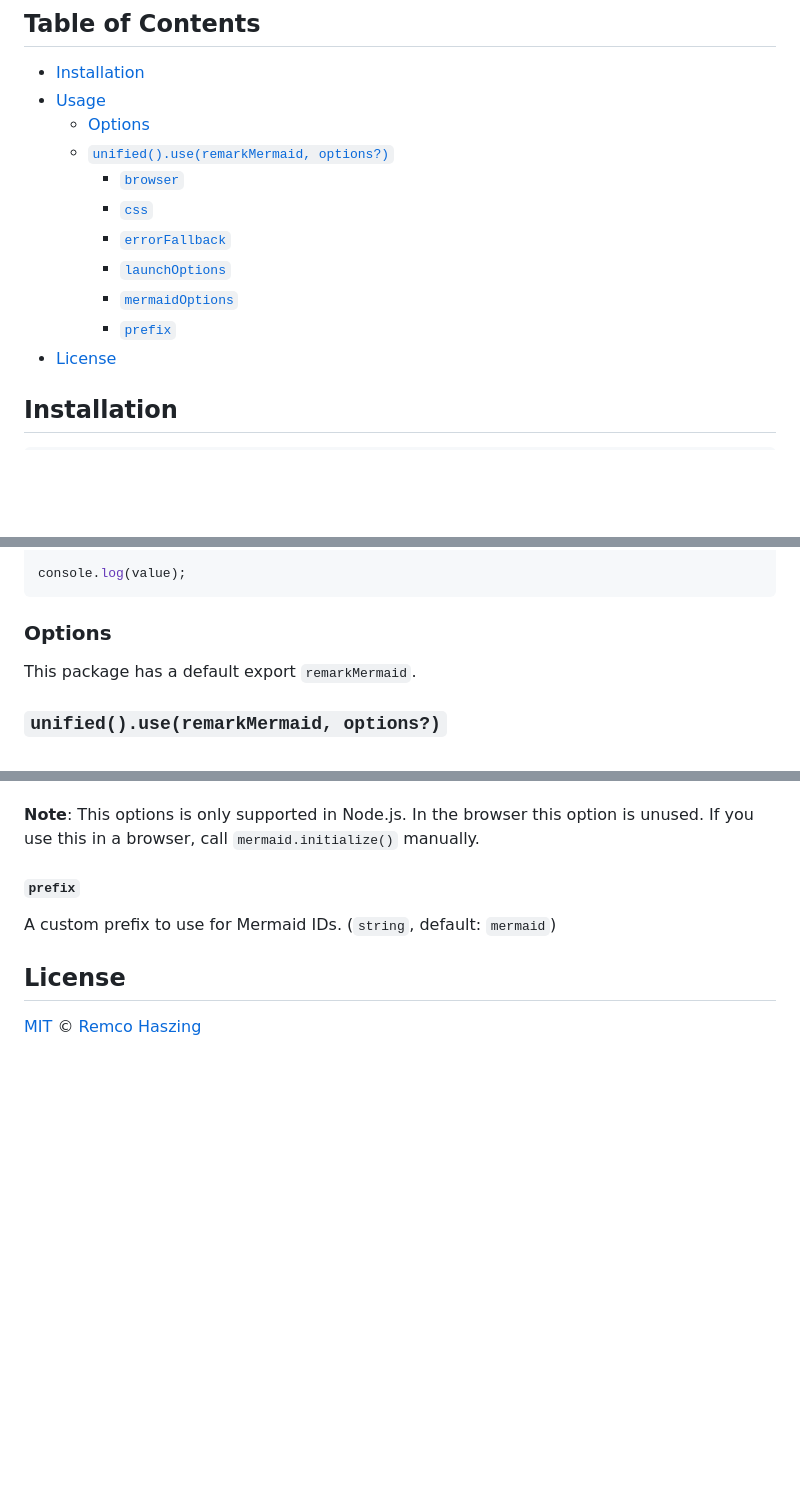
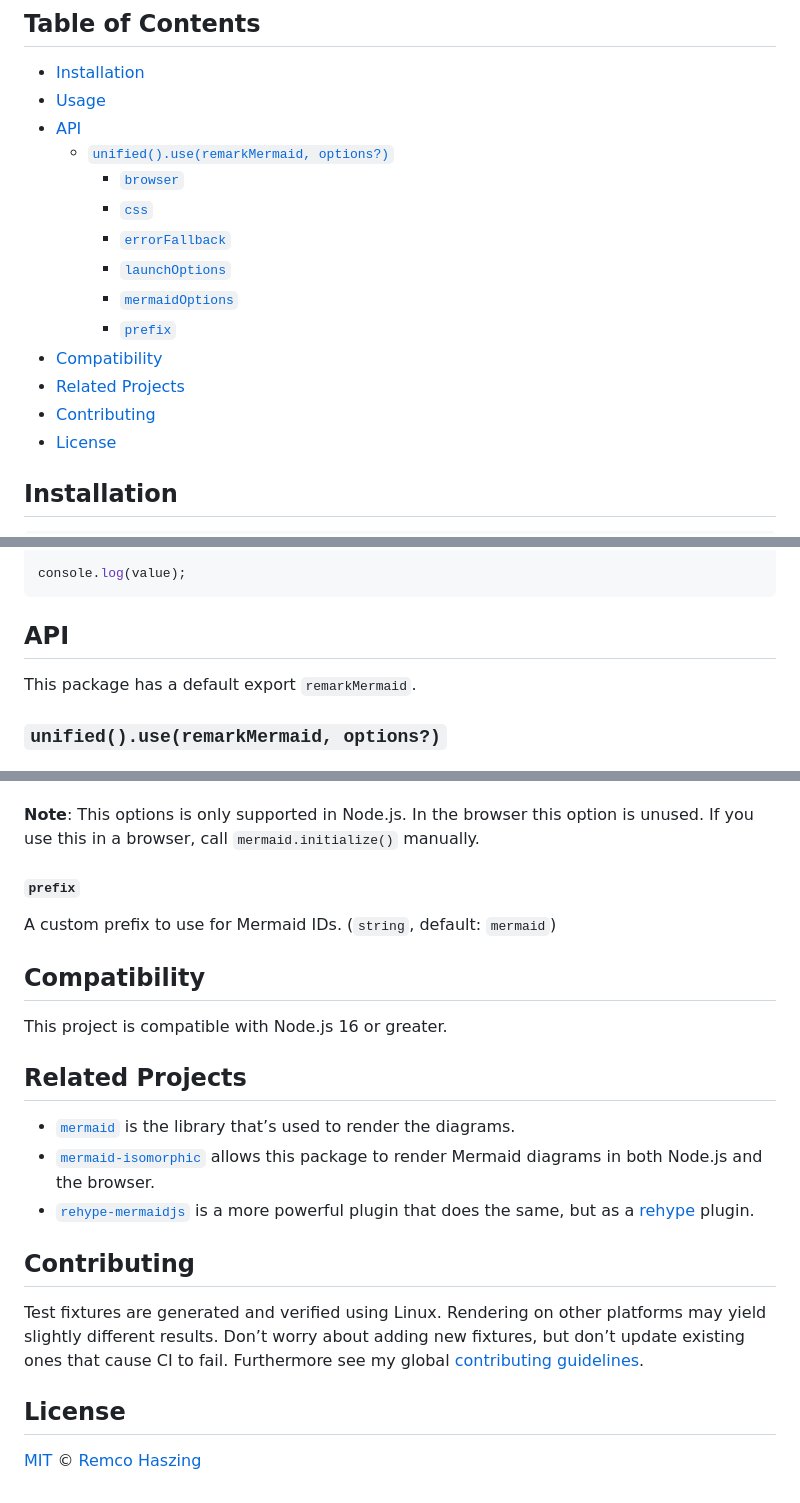
Before and after one commit to remcohaszing/remark-mermaidjs, a Markdown page: README.md, 3 parts joined by grey strips. Rendered like a GitHub page; blank space fills up the shorter version.

````diff
--- a/README.md
+++ b/README.md
@@ -15,7 +15,7 @@ using [playwright](https://playwright.dev).
 
 - [Installation](#installation)
 - [Usage](#usage)
-  - [Options](#options)
+- [API](#api)
   - [`unified().use(remarkMermaid, options?)`](#unifieduseremarkmermaid-options)
     - [`browser`](#browser)
     - [`css`](#css)
@@ -23,6 +23,9 @@ using [playwright](https://playwright.dev).
     - [`launchOptions`](#launchoptions)
     - [`mermaidOptions`](#mermaidoptions)
     - [`prefix`](#prefix)
+- [Compatibility](#compatibility)
+- [Related Projects](#related-projects)
+- [Contributing](#contributing)
 - [License](#license)
 
 ## Installation
@@ -60,7 +63,7 @@ const { value } = await remark()
 console.log(value);
 ```
 
-### Options
+## API
 
 This package has a default export `remarkMermaid`.
 
@@ -101,6 +104,25 @@ use this in a browser, call `mermaid.initialize()` manually.
 
 A custom prefix to use for Mermaid IDs. (`string`, default: `mermaid`)
 
+## Compatibility
+
+This project is compatible with Node.js 16 or greater.
+
+## Related Projects
+
+- [`mermaid`](https://mermaid.js.org) is the library that’s used to render the diagrams.
+- [`mermaid-isomorphic`](https://github.com/remcohaszing/mermaid-isomorphic) allows this package to
+  render Mermaid diagrams in both Node.js and the browser.
+- [`rehype-mermaidjs`](https://github.com/remcohaszing/rehype-mermaidjs) is a more powerful plugin
+  that does the same, but as a [rehype](https://github.com/rehypejs/rehype) plugin.
+
+## Contributing
+
+Test fixtures are generated and verified using Linux. Rendering on other platforms may yield
+slightly different results. Don’t worry about adding new fixtures, but don’t update existing ones
+that cause CI to fail. Furthermore see my global
+[contributing guidelines](https://github.com/remcohaszing/.github/blob/main/CONTRIBUTING.md).
+
 ## License
 
 [MIT](LICENSE.md) © [Remco Haszing](https://github.com/remcohaszing)
````
Also changed, not shown: 1 other file.
